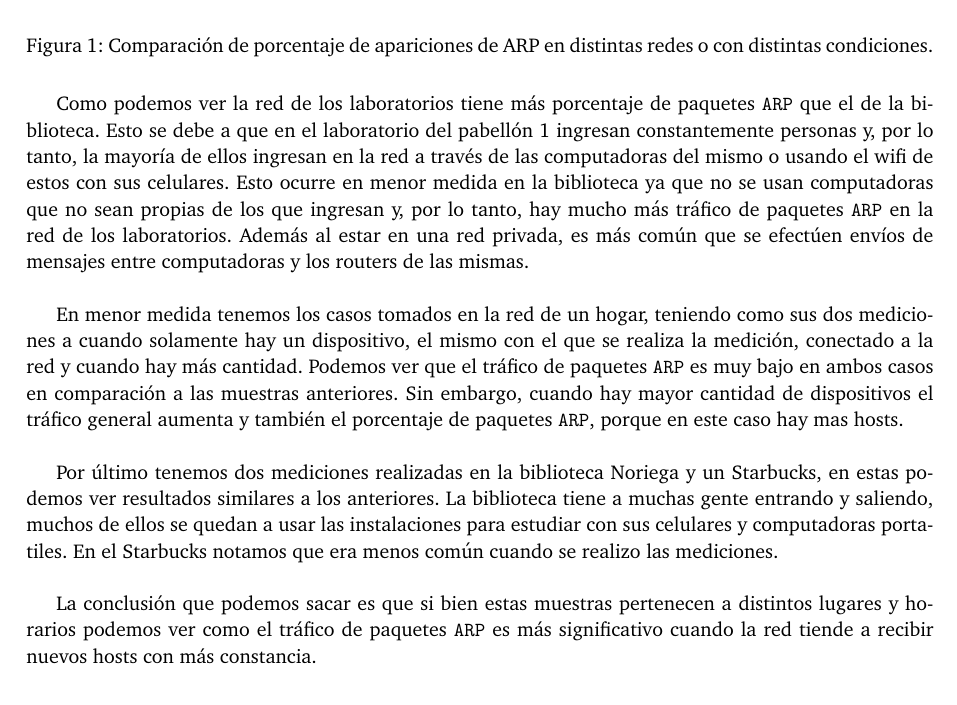
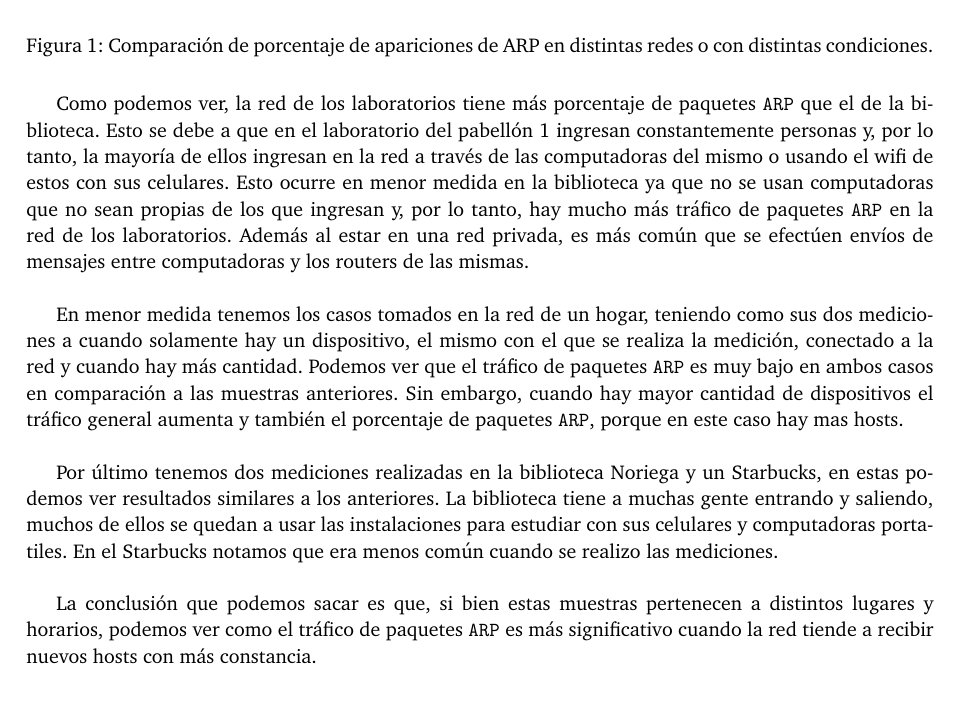
Before and after one commit to FlyingPumba/tp1-redes, a LaTeX document (latex/informe.tex, which reads latex/experimentos.tex): part of page 9 of 14, cut so that both start at the same text. Compiled offline with pdfLaTeX; a LaTeX package or settings file that is missing is left out.

Commit message:
Detalles

```diff
--- a/latex/experimentos.tex
+++ b/latex/experimentos.tex
@@ -272,7 +272,7 @@ en la red.\\
 \caption{Comparación de porcentaje de apariciones de ARP en distintas redes o con distintas condiciones.\label{overflow}}
 \end{figure}
 
-Como podemos ver la red de los laboratorios tiene más porcentaje de paquetes \texttt{ARP} que el de la biblioteca. Esto se debe a que en el laboratorio del pabellón 1 ingresan
+Como podemos ver, la red de los laboratorios tiene más porcentaje de paquetes \texttt{ARP} que el de la biblioteca. Esto se debe a que en el laboratorio del pabellón 1 ingresan
 constantemente personas y, por lo tanto, la mayoría de ellos ingresan en la red a través de las computadoras del mismo o usando el wifi de estos con sus celulares. Esto
 ocurre en menor medida en la biblioteca ya que no se usan computadoras que no sean propias de los que ingresan y, por lo tanto, hay mucho más tráfico de paquetes \texttt{ARP} en la red
 de los laboratorios. Además al estar en una red privada, es más común que se efectúen envíos de mensajes entre computadoras y los routers de las mismas.\\
@@ -285,7 +285,7 @@ Por último tenemos dos mediciones realizadas en la biblioteca Noriega y un Star
 gente entrando y saliendo, muchos de ellos se quedan a usar las instalaciones para estudiar con sus celulares y computadoras portatiles. En el Starbucks notamos que era menos
 común cuando se realizo las mediciones.\\
 
-La conclusión que podemos sacar es que si bien estas muestras pertenecen a distintos lugares y horarios podemos ver como el tráfico de paquetes \texttt{ARP} es más significativo cuando
+La conclusión que podemos sacar es que, si bien estas muestras pertenecen a distintos lugares y horarios, podemos ver como el tráfico de paquetes \texttt{ARP} es más significativo cuando
 la red tiende a recibir nuevos hosts con más constancia.
 
 % end subsection
```
